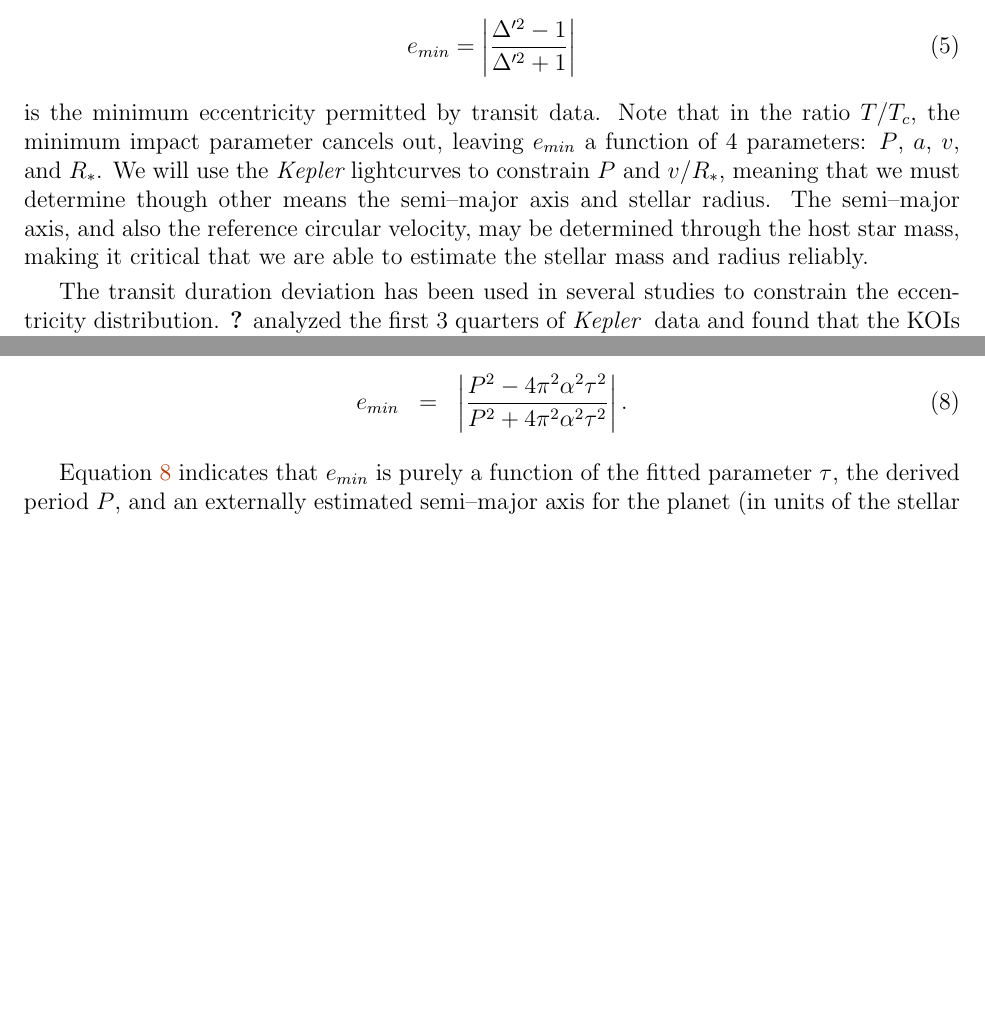
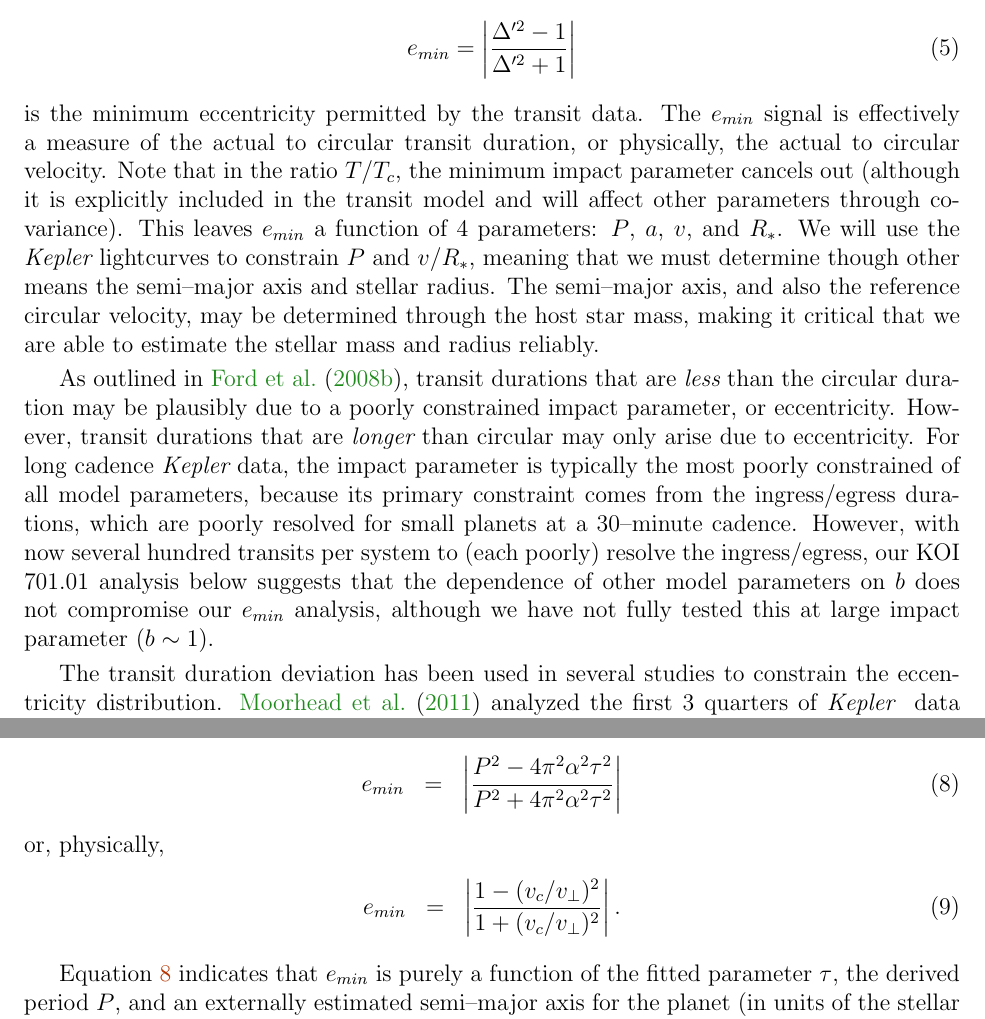
Before and after one commit to acbecker/SSO13, a LaTeX document (draft3.tex, which reads description.tex): two parts of pages 4 and 8 of 22 before the commit and two parts of pages 4 and 9 of 23 after it, joined at a grey line, cut so that both start at the same text, the shorter picture padded with empty space. Compiled offline with pdfLaTeX.

Commit message:
Putting emin in terms of v, for physical intuition.

```diff
--- a/description.tex
+++ b/description.tex
@@ -143,15 +143,33 @@ then we find that
 %e_{min} = \begin{dcases} \frac{\Delta'^2 - 1}{\Delta'^2 + 1} & T_c < T \\ \frac{1 - \Delta'^2}{1 + \Delta'^2} & T_c > T \end{dcases}
 e_{min} = \left|\frac{\Delta'^2 - 1}{\Delta'^2 + 1}\right|
 \end{equation}
-is the minimum eccentricity permitted by transit data.  Note that in
-the ratio $T/T_c$, the minimum impact parameter cancels out, leaving
-$e_{min}$ a function of 4 parameters: $P$, $a$, $v$, and $R_*$.  We
-will use the \kepler lightcurves to constrain $P$ and $v/R_*$, meaning
-that we must determine though other means the semi--major axis and
-stellar radius.  The semi--major axis, and also the reference circular
+is the minimum eccentricity permitted by the transit data.  The
+$e_{min}$ signal is effectively a measure of the actual to circular
+transit duration, or physically, the actual to circular velocity.
+Note that in the ratio $T/T_c$, the minimum impact parameter cancels
+out (although it is explicitly included in the transit model and will
+affect other parameters through covariance).  This leaves $e_{min}$ a
+function of 4 parameters: $P$, $a$, $v$, and $R_*$.  We will use
+the \kepler lightcurves to constrain $P$ and $v/R_*$, meaning that we
+must determine though other means the semi--major axis and stellar
+radius.  The semi--major axis, and also the reference circular
 velocity, may be determined through the host star mass, making it
 critical that we are able to estimate the stellar mass and radius
 reliably.
+
+As outlined in \cite{2008ApJ...678.1407F}, transit durations that are
+{\it less} than the circular duration may be plausibly due to a poorly
+constrained impact parameter, or eccentricity.  However, transit
+durations that are {\it longer} than circular may only arise due to
+eccentricity.  For long cadence \kepler data, the impact parameter is
+typically the most poorly constrained of all model parameters, because
+its primary constraint comes from the ingress/egress durations, which
+are poorly resolved for small planets at a 30--minute cadence.
+However, with now several hundred transits per system to (each poorly)
+resolve the ingress/egress, our KOI 701.01 analysis below suggests
+that the dependence of other model parameters on $b$ does not
+compromise our $e_{min}$ analysis, although we have not fully tested
+this at large impact parameter ($b \sim 1$).
 
 The transit duration deviation has been used in several studies to
 constrain the eccentricity distribution. \cite{Moorhead11} analyzed
@@ -489,8 +507,13 @@ T & = & 2 * \tau \sqrt{1 - \beta_0^2}.
 Combining Equations~\ref{eq:tdd},\ref{eq:emin} and \ref{eq-dt} we express $e_{min}$ in terms of our model
 parameters:
 \begin{eqnarray}
-e_{min} & = & \left| \frac{P^{2} - 4 \pi^{2} \alpha^{2} \tau^{2}}{P^{2} + 4 \pi^{2} \alpha^{2} \tau^{2}} \right|.
+e_{min} & = & \left| \frac{P^{2} - 4 \pi^{2} \alpha^{2} \tau^{2}}{P^{2} + 4 \pi^{2} \alpha^{2} \tau^{2}} \right|
 \label{eq-emin2}
+\end{eqnarray}
+or, physically,
+\begin{eqnarray}
+e_{min} & = & \left| \frac{1 - (v_c/v_\perp)^2}{1 + (v_c/v_\perp)^2} \right| .
+\label{eq-emin3}
 \end{eqnarray}
 
 Equation~\ref{eq-emin2} indicates that $e_{min}$ is purely a function
```
Also changed, not shown: draft3.bbl, description.tex (8 more changed lines).
